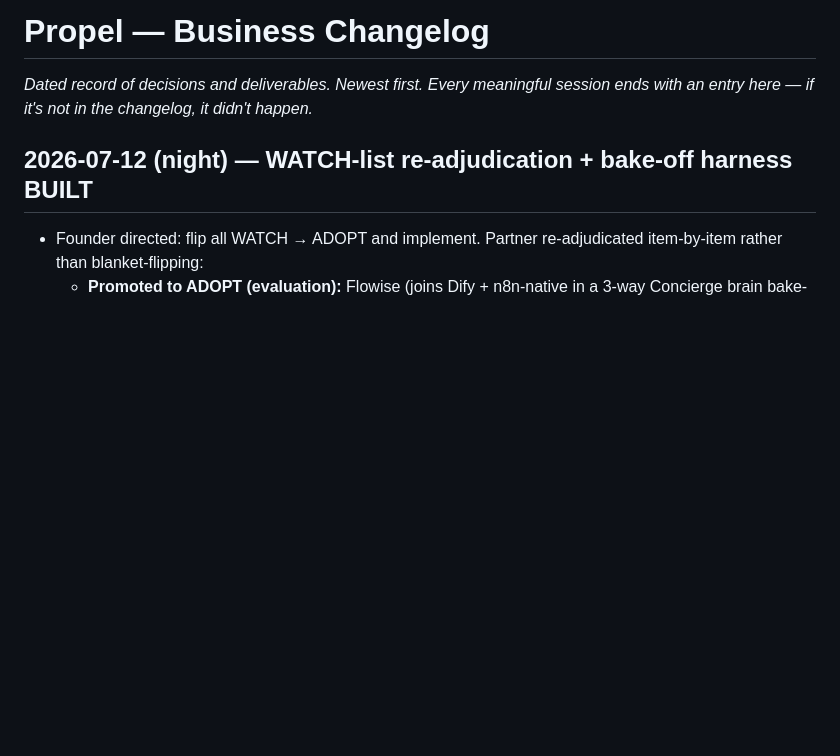
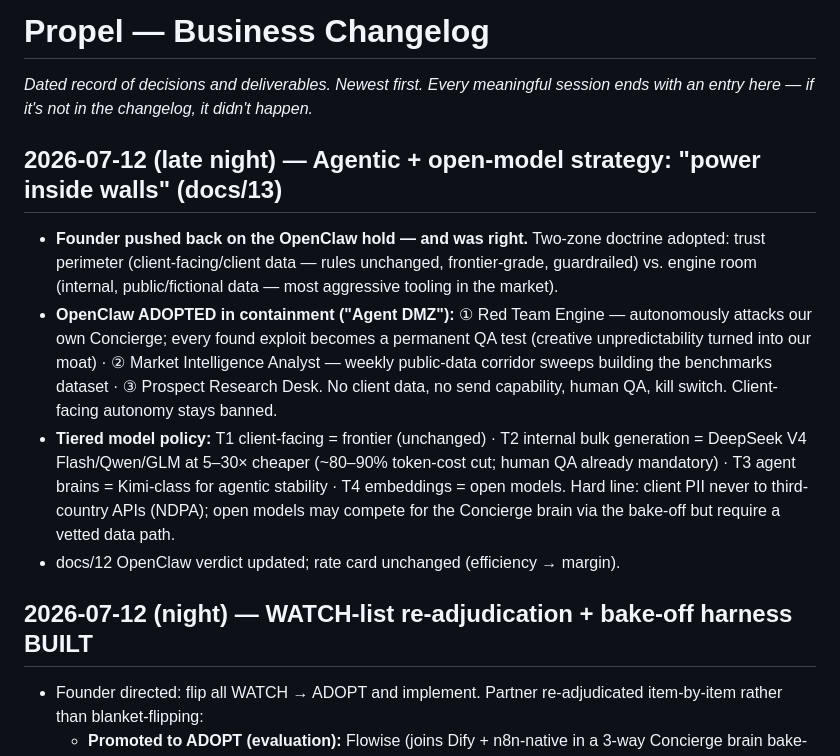
Before and after one commit to aadamola/PROPEL, a Markdown page: CHANGELOG.md, the part around the change. GitHub-like rendering; blank space fills up the shorter version.

```diff
--- a/CHANGELOG.md
+++ b/CHANGELOG.md
@@ -1,6 +1,13 @@
 # Propel — Business Changelog
 
 *Dated record of decisions and deliverables. Newest first. Every meaningful session ends with an entry here — if it's not in the changelog, it didn't happen.*
+
+## 2026-07-12 (late night) — Agentic + open-model strategy: "power inside walls" (docs/13)
+
+- **Founder pushed back on the OpenClaw hold — and was right.** Two-zone doctrine adopted: trust perimeter (client-facing/client data — rules unchanged, frontier-grade, guardrailed) vs. engine room (internal, public/fictional data — most aggressive tooling in the market).
+- **OpenClaw ADOPTED in containment ("Agent DMZ"):** ① Red Team Engine — autonomously attacks our own Concierge; every found exploit becomes a permanent QA test (creative unpredictability turned into our moat) · ② Market Intelligence Analyst — weekly public-data corridor sweeps building the benchmarks dataset · ③ Prospect Research Desk. No client data, no send capability, human QA, kill switch. Client-facing autonomy stays banned.
+- **Tiered model policy:** T1 client-facing = frontier (unchanged) · T2 internal bulk generation = DeepSeek V4 Flash/Qwen/GLM at 5–30× cheaper (~80–90% token-cost cut; human QA already mandatory) · T3 agent brains = Kimi-class for agentic stability · T4 embeddings = open models. Hard line: client PII never to third-country APIs (NDPA); open models may compete for the Concierge brain via the bake-off but require a vetted data path.
+- docs/12 OpenClaw verdict updated; rate card unchanged (efficiency → margin).
 
 ## 2026-07-12 (night) — WATCH-list re-adjudication + bake-off harness BUILT
 
```
Also changed, not shown: docs/12-ai-stack-refresh.md (+1 -1 lines), docs/13-agentic-and-open-models.md (added, +60 -0 lines).
